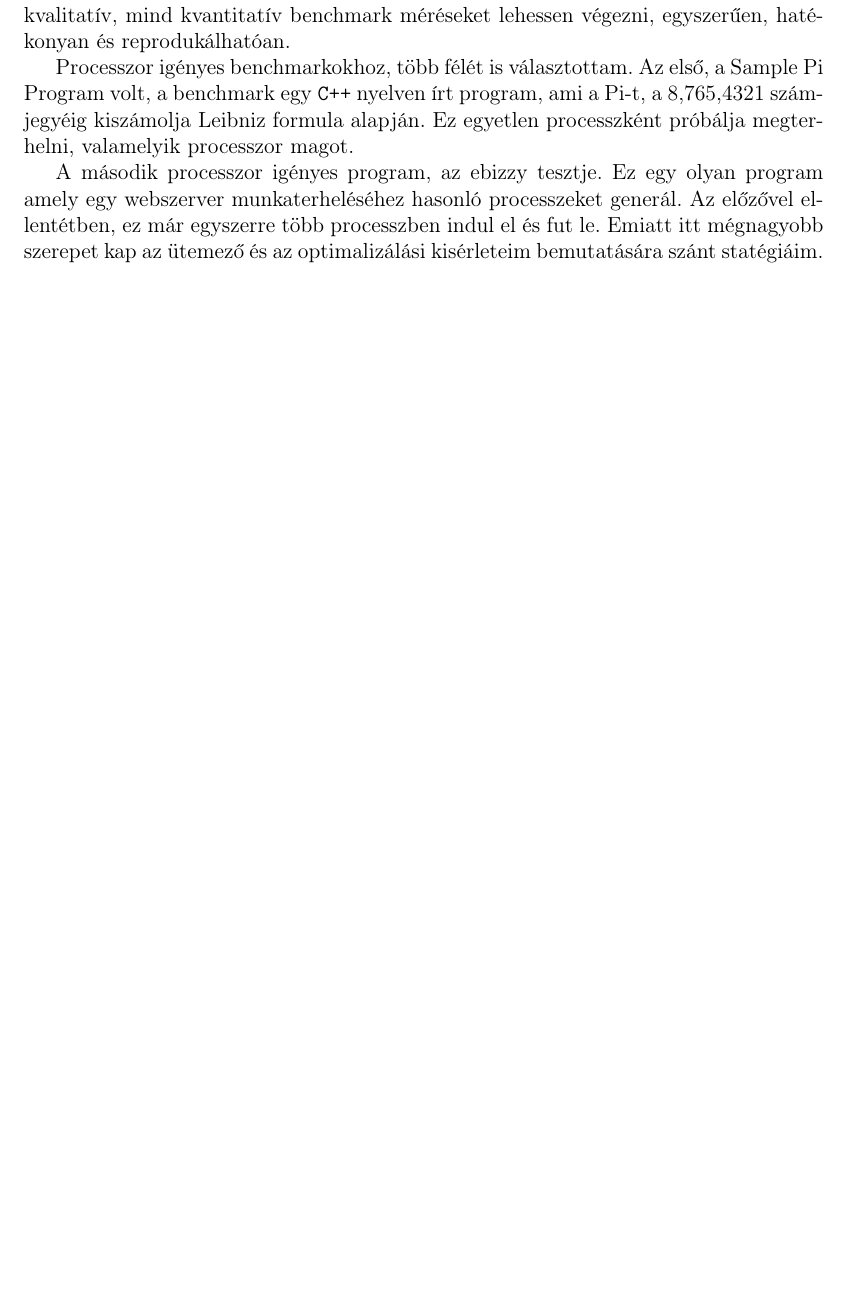
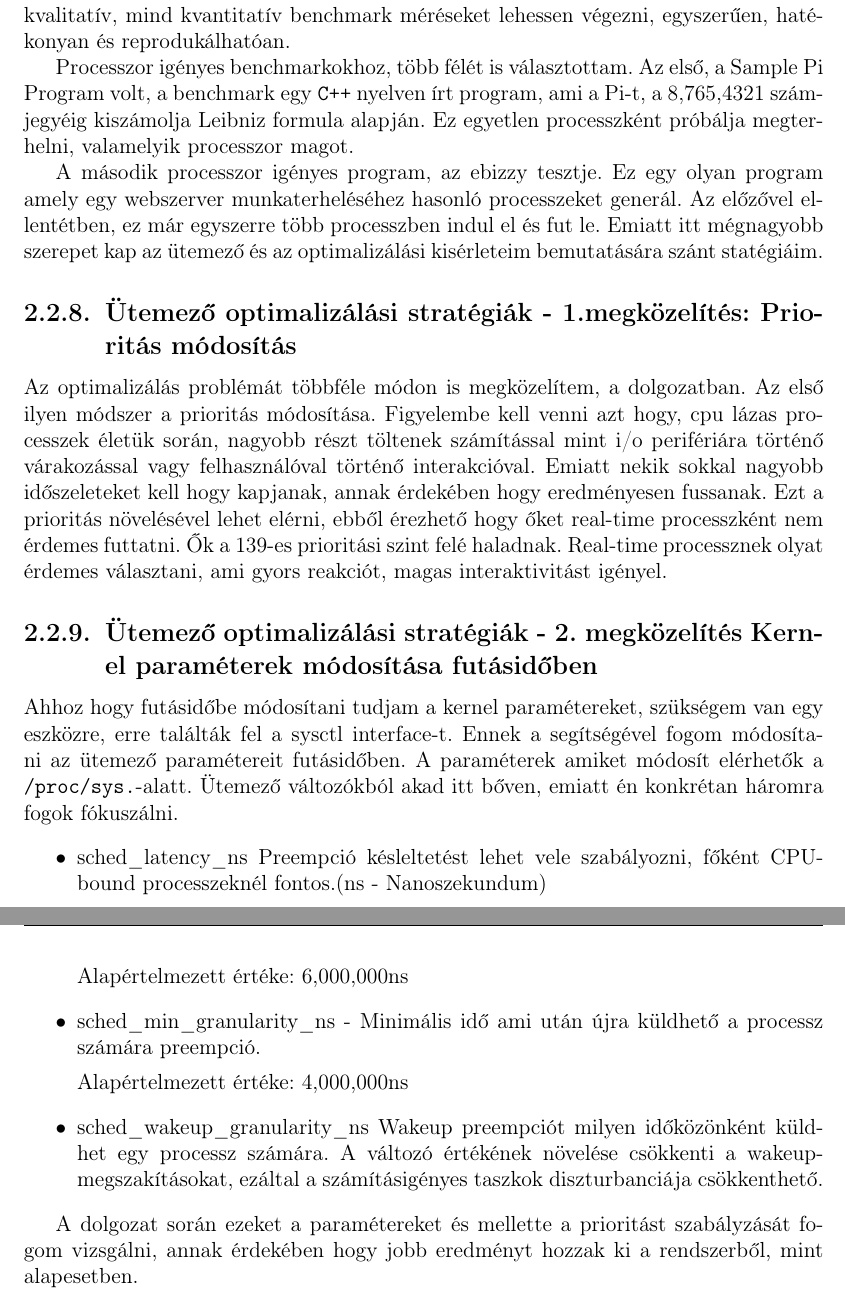
Before and after one commit to davida326/Szakdolgozat, a LaTeX document (szakdolgozat/dolgozat.tex, which reads szakdolgozat/chapters/2_concept.tex): part of page 13 of 20 before the commit and two parts of pages 13 and 14 of 21 after it, the two joined at a grey line, cut so that both start at the same text, the shorter picture padded with empty space. Compiled offline with pdfLaTeX.

Commit message:
sysctl & kernel paraméterek

```diff
--- a/szakdolgozat/chapters/2_concept.tex
+++ b/szakdolgozat/chapters/2_concept.tex
@@ -238,9 +238,35 @@ Processzor igényes benchmarkokhoz, több félét is választottam. Az első, a
 
 A második processzor igényes program, az ebizzy tesztje. Ez egy olyan program amely egy webszerver munkaterheléséhez hasonló processzeket generál. Az előzővel ellentétben, ez már egyszerre több processzben indul el és fut le. Emiatt itt mégnagyobb szerepet kap az ütemező és az optimalizálási kisérleteim bemutatására szánt statégiáim.
 
+\SubSection{Ütemező optimalizálási stratégiák - 1.megközelítés: Prioritás módosítás}
 %TODO Adott probléma megközelítési módjai
+Az optimalizálás problémát többféle módon is megközelítem, a dolgozatban.
+%TODO Prio
+Az első ilyen módszer a prioritás módosítása.
+Figyelembe kell venni azt hogy, cpu lázas processzek életük során, nagyobb részt töltenek számítással mint i/o perifériára történő várakozással vagy felhasználóval történő interakcióval. Emiatt nekik sokkal nagyobb időszeleteket kell hogy kapjanak, annak érdekében hogy eredményesen fussanak.
+Ezt a prioritás növelésével lehet elérni, ebből érezhető hogy őket real-time processzként nem érdemes futtatni. Ők a 139-es prioritási szint felé haladnak.
+Real-time processznek olyat érdemes választani, ami gyors reakciót, magas interaktivitást igényel.
+%TODO csak pusztán prioritásra alapuló teszt eredmények táblázatosan, mellé grafikonon plot-olva?
+\SubSection{Ütemező optimalizálási stratégiák - 2. megközelítés Kernel paraméterek módosítása futásidőben}
+%TODO Sysctl (ez egy interface?)
+%forrás: https://linux.die.net/man/8/sysctl
+Ahhoz hogy futásidőbe módosítani tudjam a kernel paramétereket, szükségem van egy eszközre, erre találták fel a sysctl interface-t. Ennek a segítségével fogom módosítani az ütemező paramétereit futásidőben.
+A paraméterek amiket módosít elérhetők a \texttt{/proc/sys.}-alatt.
+Ütemező változókból akad itt bőven, emiatt én konkrétan háromra fogok fókuszálni.
+%TODO Forrás:https://doc.opensuse.org/documentation/leap/archive/42.1/tuning/html/book.sle.tuning/cha.tuning.taskscheduler.html
+\begin{itemize}
+	\item sched\_latency\_ns Preempció késleltetést lehet vele szabályozni, főként CPU-bound processzeknél fontos.(ns - Nanoszekundum)
 
-%TODO Prio
-%TODO Sysctl interface -> kernel.sched_*(paraméterek)
+Alapértelmezett értéke: 6,000,000ns
+	\item sched\_min\_granularity\_ns - Minimális idő ami után újra küldhető a processz számára preempció.
+
+Alapértelmezett értéke: 4,000,000ns
+	\item sched\_wakeup\_granularity\_ns Wakeup preempciót milyen időközönként küldhet egy processz számára. A változó értékének növelése csökkenti a wakeup-megszakításokat, ezáltal a számításigényes taszkok diszturbanciája csökkenthető.
+\end{itemize}
+
+A dolgozat során ezeket a paramétereket és mellette a prioritást szabályzását fogom vizsgálni, annak érdekében hogy jobb eredményt hozzak ki a rendszerből, mint alapesetben.
+%ez nem biztos hogy sikerülni fog de próbálkozni fogok
+
+%TODO Script program leírása, bemutatása
+%TODO kernel.sched_*(paraméterek)
 %TODO Sysctl kernel.sched
-%TODO Script program leírása, bemutatása
```
